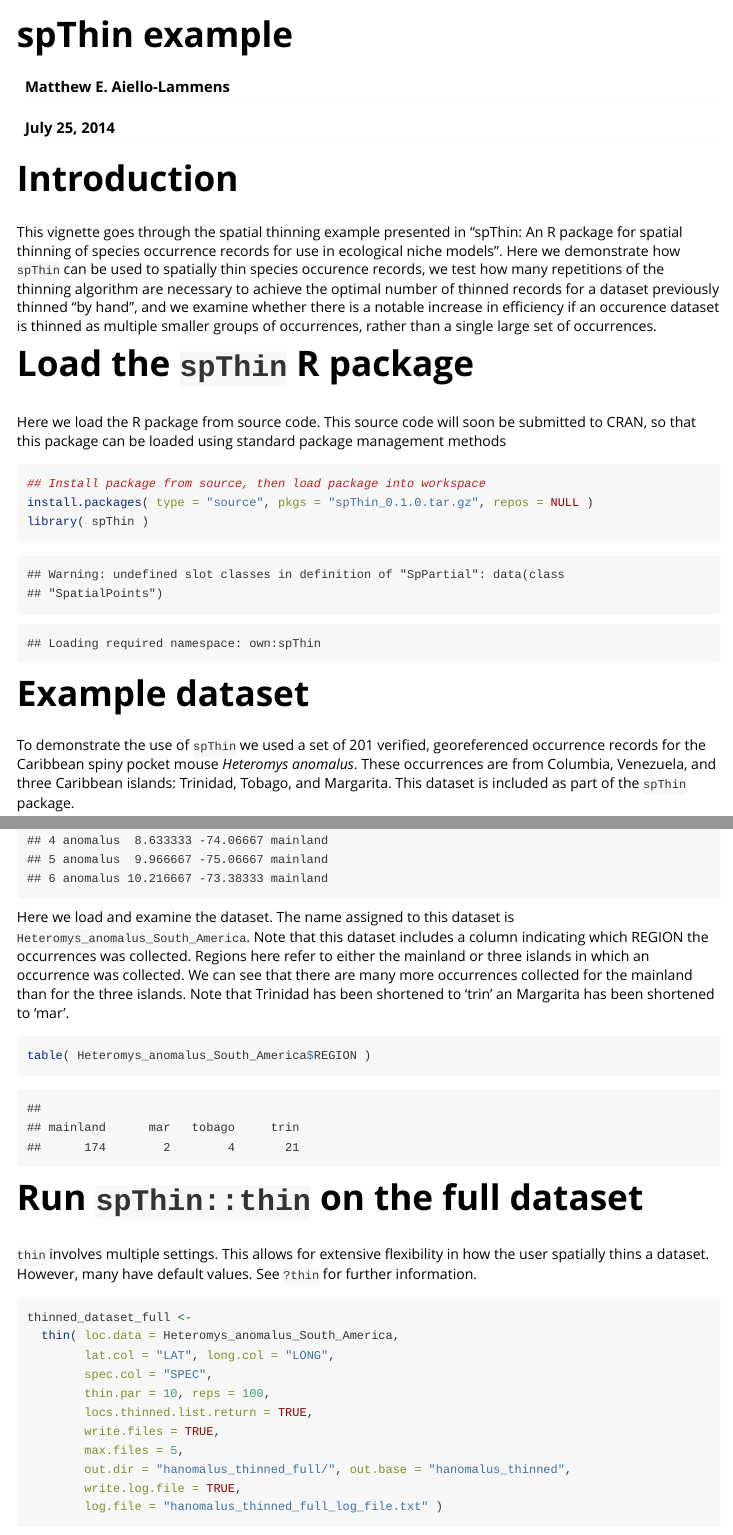
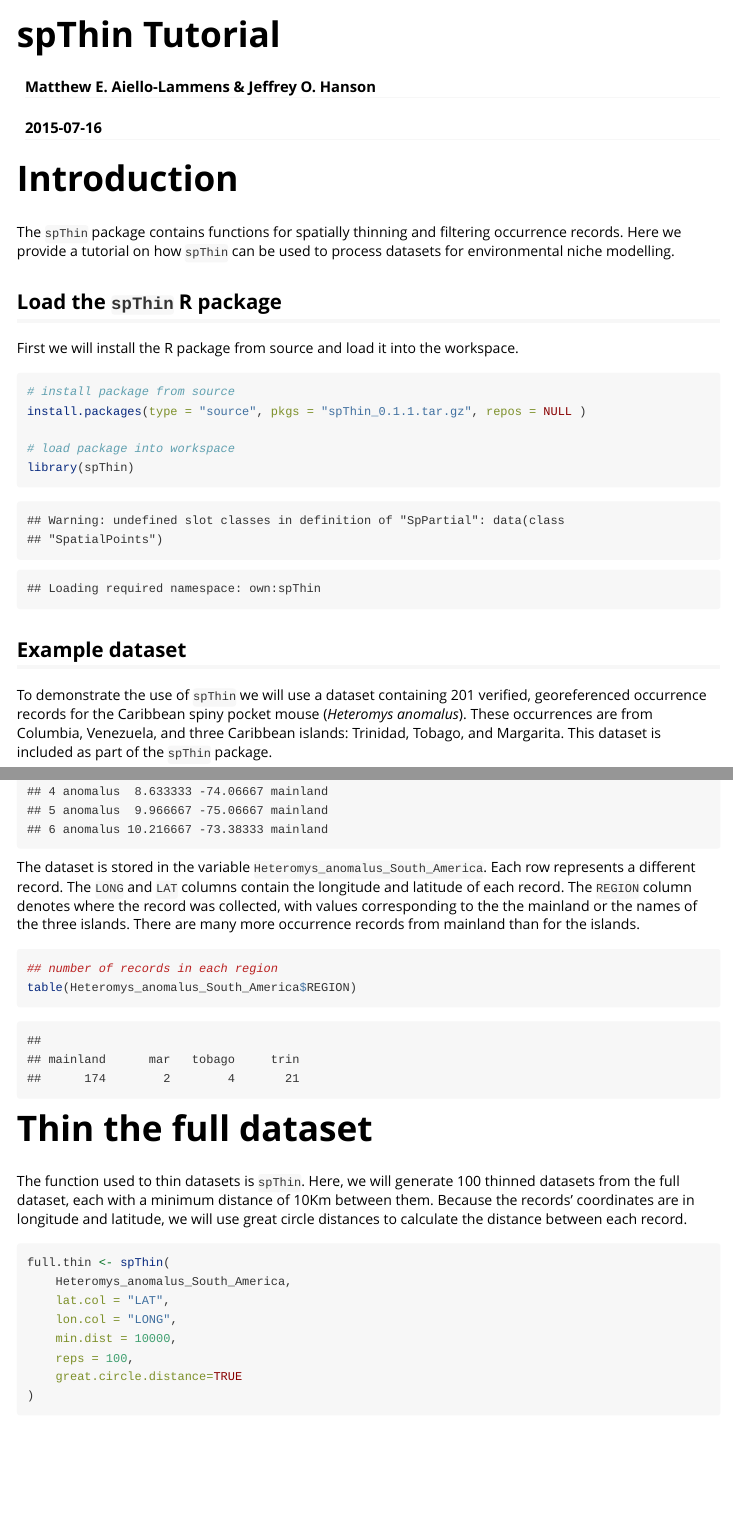
Before and after one commit to mlammens/spThin, an R Markdown document (vignettes/spThin_vignette.Rmd): the page in a window 1100 px wide, from its top, and a second part further down, joined at a grey line. Rendered offline with R 4.5, knitr and Pandoc, with nearby package versions; some code elsewhere in the file could not run offline; long lines of code are wrapped.

Commit message:
incomplete vignette changes

````diff
--- a/vignettes/spThin_vignette.Rmd
+++ b/vignettes/spThin_vignette.Rmd
@@ -1,43 +1,31 @@
 ---
-title: "spThin example"
-author: "Matthew E. Aiello-Lammens"
-date: "July 25, 2014"
+title: "spThin Tutorial"
+author: "Matthew E. Aiello-Lammens & Jeffrey O. Hanson"
+date: "2015-07-16"
 output: rmarkdown::html_vignette
 vignette: >
   %\VignetteEngine{knitr::knitr}
-  %\VignetteIndexEntry{spThin example}
+  %\VignetteIndexEntry{spThin}
 ---
 
 # Introduction
 
-This vignette goes through the spatial thinning example presented in
-"spThin: An R package for spatial thinning of species occurrence records
-for use in ecological niche models". Here we demonstrate how `spThin` can
-be used to spatially thin species occurence records, we test how many
-repetitions of the thinning algorithm are necessary to achieve the optimal
-number of thinned records for a dataset previously thinned "by hand", and
-we examine whether there is a notable increase in efficiency if an occurence
-dataset is thinned as multiple smaller groups of occurrences,
-rather than a single large set of occurrences.
+The `spThin` package contains functions for spatially thinning and filtering occurrence records. Here we provide a tutorial on how `spThin` can be used to process datasets for environmental niche modelling.
 
-# Load the `spThin` R package
+## Load the `spThin` R package
 
-Here we load the R package from source code. This source code will soon be
-submitted to CRAN, so that this package can be loaded using standard
-package management methods
+First we will install the R package from source and load it into the workspace.
 
 ```{r load_package}
 
-## Install package from source, then load package into workspace
-install.packages( type = "source", pkgs = "spThin_0.1.0.tar.gz", repos = NULL )
-library( spThin )
+# install package from source
+install.packages(type = "source", pkgs = "spThin_0.1.1.tar.gz", repos = NULL )
+
+# load package into workspace
+library(spThin)
 
 ```
 
-# Example dataset
+## Example dataset
 
-To demonstrate the use of `spThin` we used a set of 201 verified, georeferenced
-occurrence records for the Caribbean spiny pocket mouse *Heteromys anomalus*.
-These occurrences are from Columbia, Venezuela, and
-three Caribbean islands: Trinidad, Tobago, and Margarita. This dataset
-is included as part of the `spThin` package.
+To demonstrate the use of `spThin` we will use a dataset containing 201 verified, georeferenced occurrence records for the Caribbean spiny pocket mouse (*Heteromys anomalus*). These occurrences are from Columbia, Venezuela, and three Caribbean islands: Trinidad, Tobago, and Margarita. This dataset is included as part of the `spThin` package.
@@ -47,17 +32,21 @@
 
 ```{r}
-data( Heteromys_anomalus_South_America )
-head( Heteromys_anomalus_South_America )
+
+## load the dataset
+data(Heteromys_anomalus_South_America)
+
+## print first 6
+head(Heteromys_anomalus_South_America)
 ```
 
-Here we load and examine the dataset. The name assigned to this dataset
-is `Heteromys_anomalus_South_America`.
-Note that this dataset includes a column indicating which REGION the
-occurrences was collected. Regions here refer to either the mainland or
-three islands in which an occurrence was collected. We can see that
-there are many more occurrences collected for the mainland than for
-the three islands. Note that Trinidad has been shortened to 'trin'
-an Margarita has been shortened to 'mar'.
+The dataset is stored in the variable `Heteromys_anomalus_South_America`. Each row represents a different record. The `LONG` and `LAT` columns contain the longitude and latitude of each record. The `REGION` column denotes where the record was collected, with values corresponding to the the mainland or the names of the three islands. There are many more occurrence records from mainland than for the islands.
 
 ```{r}
-table( Heteromys_anomalus_South_America$REGION )
+
+## number of records in each region
+table(Heteromys_anomalus_South_America$REGION)
+
+```
+# Thin the full dataset
+
+The function used to thin datasets is `spThin`.  Here, we will generate 100 thinned datasets from the full dataset, each with a minimum distance of 10Km between them. Because the records' coordinates are in longitude and latitude, we will use great circle distances to calculate the distance between each record.
@@ -64,8 +55,10 @@
+full.thin <- spThin(
+	Heteromys_anomalus_South_America,
+	lat.col = "LAT",
+	lon.col = "LONG",
+	min.dist = 10000,
+	reps = 100,
+	great.circle.distance=TRUE
+)
 ```
 
-# Run `spThin::thin` on the full dataset
-
-`thin` involves multiple settings. This allows for extensive
-flexibility in how the user spatially thins a dataset.
-However, many have
-default values. See `?thin` for further information.
@@ -72,13 +68,2 @@
 
 ```{r}
-thinned_dataset_full <-
-  thin( loc.data = Heteromys_anomalus_South_America,
-        lat.col = "LAT", long.col = "LONG",
-        spec.col = "SPEC",
-        thin.par = 10, reps = 100,
-        locs.thinned.list.return = TRUE,
-        write.files = TRUE,
-        max.files = 5,
-        out.dir = "hanomalus_thinned_full/", out.base = "hanomalus_thinned",
-        write.log.file = TRUE,
-        log.file = "hanomalus_thinned_full_log_file.txt" )
````
Also changed, not shown: vignettes/spThin_vignette.Rmd (26 more changed lines).
